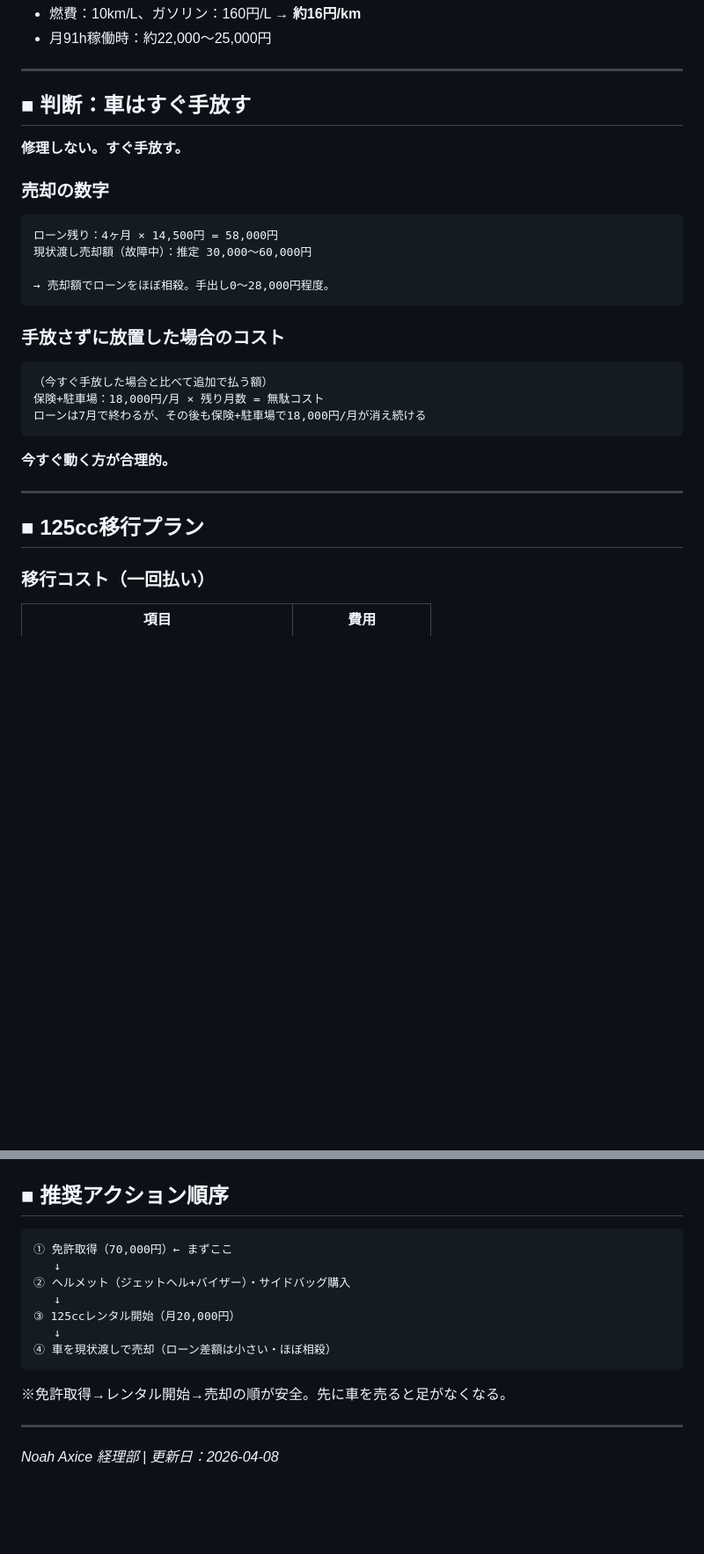
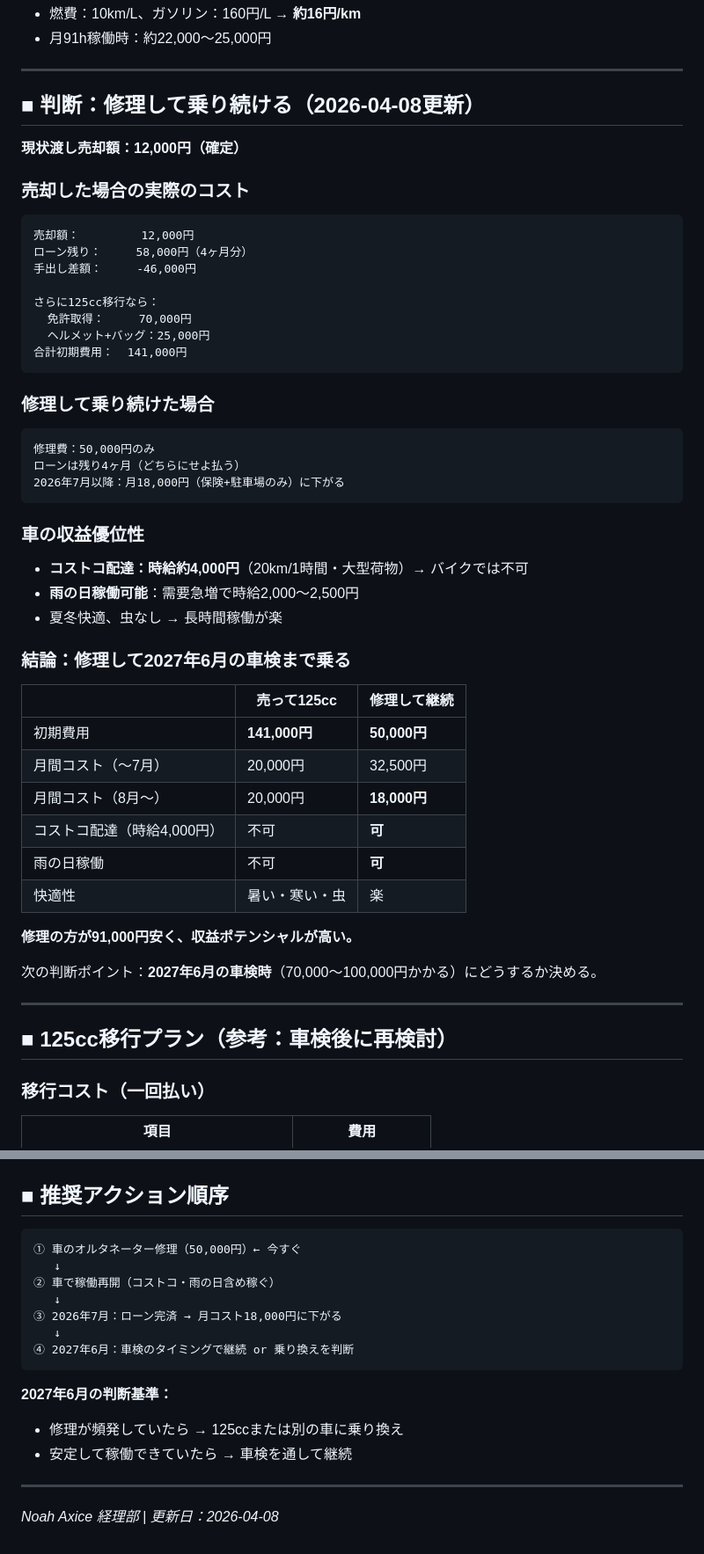
Before and after one commit to 00Akkiy/CloudeCode_AagentTools, a Markdown page: claude-code-multi/経理部/軽配送事業_損益分岐点分析.md, 2 parts joined by grey strips. Shown at 88% size. Rendered like a GitHub page; blank space fills up the shorter version.

Commit message:
経理部：売却額12,000円確定を受け判断を修理継続に転換（2026-04-08）
- 売却額12,000円→ローン残58,000円 = 手出し46,000円の実態を記録
- 売却+125cc移行は141,000円 vs 修理継続50,000円の比較を追加
- コストコ配達（時給4,000円）・雨の日稼働の収益優位性を評価
- 推奨を「修理して2027年6月車検まで乗る」に変更

https://claude.ai/code/session_011CMShNdoXF1562i4RTJUQq

````diff
--- a/claude-code-multi/経理部/軽配送事業_損益分岐点分析.md
+++ b/claude-code-multi/経理部/軽配送事業_損益分岐点分析.md
@@ -49,30 +49,52 @@
 
 ---
 
-## ■ 判断：車はすぐ手放す
+## ■ 判断：修理して乗り続ける（2026-04-08更新）
 
-**修理しない。すぐ手放す。**
+**現状渡し売却額：12,000円（確定）**
 
-### 売却の数字
+### 売却した場合の実際のコスト
 ```
-ローン残り：4ヶ月 × 14,500円 = 58,000円
-現状渡し売却額（故障中）：推定 30,000〜60,000円
+売却額：         12,000円
+ローン残り：     58,000円（4ヶ月分）
+手出し差額：     -46,000円
 
-→ 売却額でローンをほぼ相殺。手出し0〜28,000円程度。
+さらに125cc移行なら：
+  免許取得：     70,000円
+  ヘルメット+バッグ：25,000円
+合計初期費用：  141,000円
 ```
 
-### 手放さずに放置した場合のコスト
+### 修理して乗り続けた場合
 ```
-（今すぐ手放した場合と比べて追加で払う額）
-保険+駐車場：18,000円/月 × 残り月数 = 無駄コスト
-ローンは7月で終わるが、その後も保険+駐車場で18,000円/月が消え続ける
+修理費：50,000円のみ
+ローンは残り4ヶ月（どちらにせよ払う）
+2026年7月以降：月18,000円（保険+駐車場のみ）に下がる
 ```
 
-**今すぐ動く方が合理的。**
+### 車の収益優位性
+- **コストコ配達：時給約4,000円**（20km/1時間・大型荷物）→ バイクでは不可
+- **雨の日稼働可能**：需要急増で時給2,000〜2,500円
+- 夏冬快適、虫なし → 長時間稼働が楽
+
+### 結論：修理して2027年6月の車検まで乗る
+
+| | 売って125cc | 修理して継続 |
+|---|---|---|
+| 初期費用 | **141,000円** | **50,000円** |
+| 月間コスト（〜7月） | 20,000円 | 32,500円 |
+| 月間コスト（8月〜） | 20,000円 | **18,000円** |
+| コストコ配達（時給4,000円） | 不可 | **可** |
+| 雨の日稼働 | 不可 | **可** |
+| 快適性 | 暑い・寒い・虫 | 楽 |
+
+**修理の方が91,000円安く、収益ポテンシャルが高い。**
+
+次の判断ポイント：**2027年6月の車検時**（70,000〜100,000円かかる）にどうするか決める。
 
 ---
 
-## ■ 125cc移行プラン
+## ■ 125cc移行プラン（参考：車検後に再検討）
 
 ### 移行コスト（一回払い）
 | 項目 | 費用 |
@@ -166,16 +188,18 @@
 ## ■ 推奨アクション順序
 
 ```
-① 免許取得（70,000円）← まずここ
+① 車のオルタネーター修理（50,000円）← 今すぐ
    ↓
-② ヘルメット（ジェットヘル+バイザー）・サイドバッグ購入
+② 車で稼働再開（コストコ・雨の日含め稼ぐ）
    ↓
-③ 125ccレンタル開始（月20,000円）
+③ 2026年7月：ローン完済 → 月コスト18,000円に下がる
    ↓
-④ 車を現状渡しで売却（ローン差額は小さい・ほぼ相殺）
+④ 2027年6月：車検のタイミングで継続 or 乗り換えを判断
 ```
 
-※免許取得→レンタル開始→売却の順が安全。先に車を売ると足がなくなる。
+**2027年6月の判断基準：**
+- 修理が頻発していたら → 125ccまたは別の車に乗り換え
+- 安定して稼働できていたら → 車検を通して継続
 
 ---
 
````
